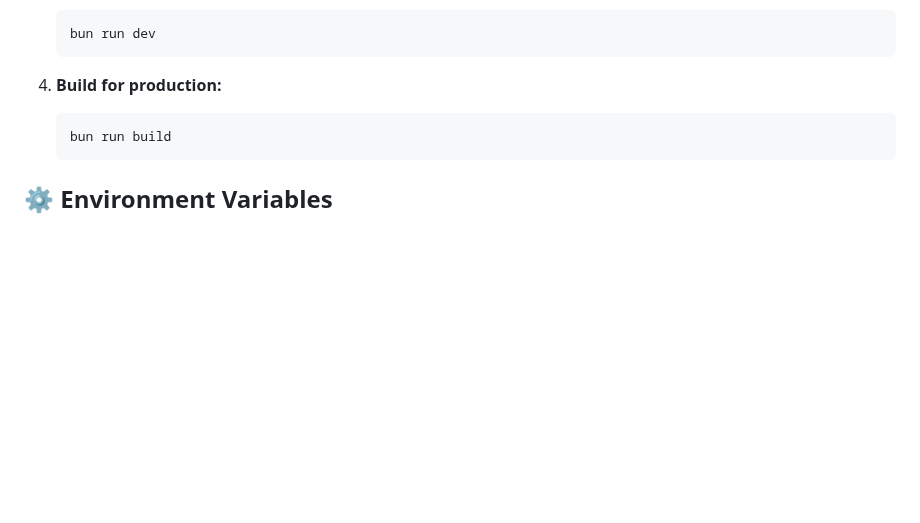
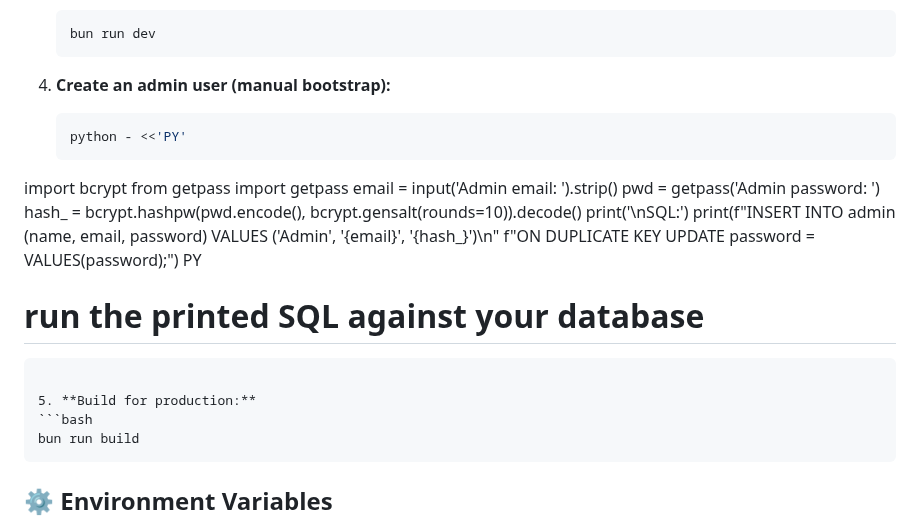
Before and after one commit to SCUMBAG0LEE/TEC-Voting-Web, a Markdown page: backend/README.md, the part around the change. GitHub-like rendering; blank space fills up the shorter version.

Commit message:
Add manual admin user creation instructions
Added a step to the README for manually bootstrapping an admin user using a Python script to generate a password hash and SQL insert statement.

````diff
--- a/backend/README.md
+++ b/backend/README.md
@@ -50,7 +50,22 @@ A modern backend API for the Tarumanagara English Club Online Voting System, bui
    bun run dev
    ```
 
-4. **Build for production:**
+4. **Create an admin user (manual bootstrap):**
+   ```bash
+   python - <<'PY'
+import bcrypt
+from getpass import getpass
+email = input('Admin email: ').strip()
+pwd = getpass('Admin password: ')
+hash_ = bcrypt.hashpw(pwd.encode(), bcrypt.gensalt(rounds=10)).decode()
+print('\nSQL:')
+print(f"INSERT INTO admin (name, email, password) VALUES ('Admin', '{email}', '{hash_}')\n"
+      f"ON DUPLICATE KEY UPDATE password = VALUES(password);")
+PY
+   # run the printed SQL against your database
+   ```
+
+5. **Build for production:**
    ```bash
    bun run build
    ```
````
